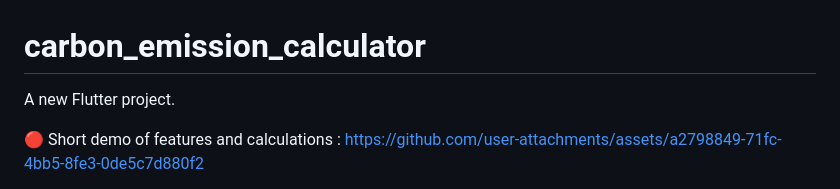
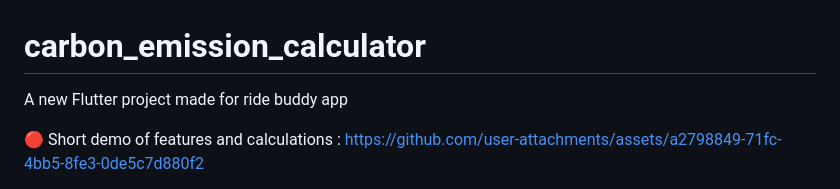
Before and after one commit to raunakmankapure/carbon_emmission_cal, a Markdown page: README.md, the part around the change. Rendered like a GitHub page.

```diff
--- a/README.md
+++ b/README.md
@@ -1,6 +1,6 @@
 # carbon_emission_calculator
 
-A new Flutter project.
+A new Flutter project made for ride buddy app
 
 🔴 Short demo of features and calculations :
 https://github.com/user-attachments/assets/a2798849-71fc-4bb5-8fe3-0de5c7d880f2
```
